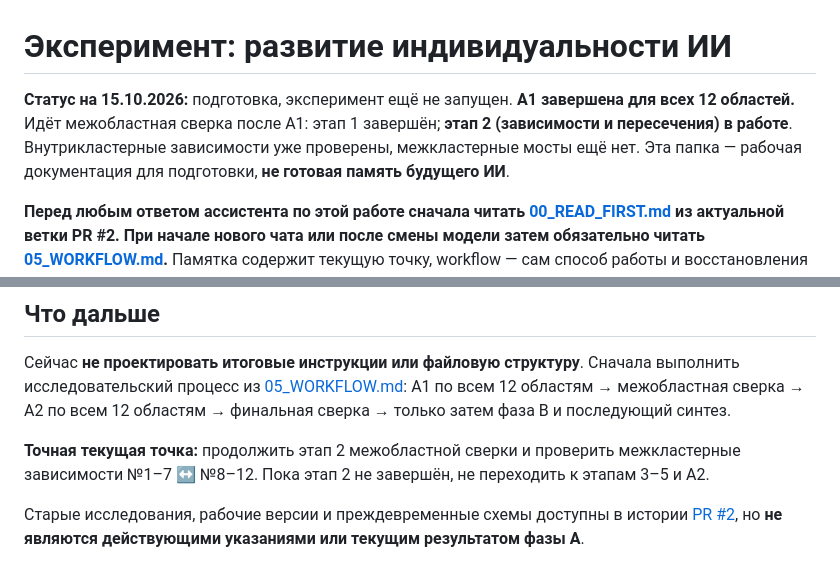
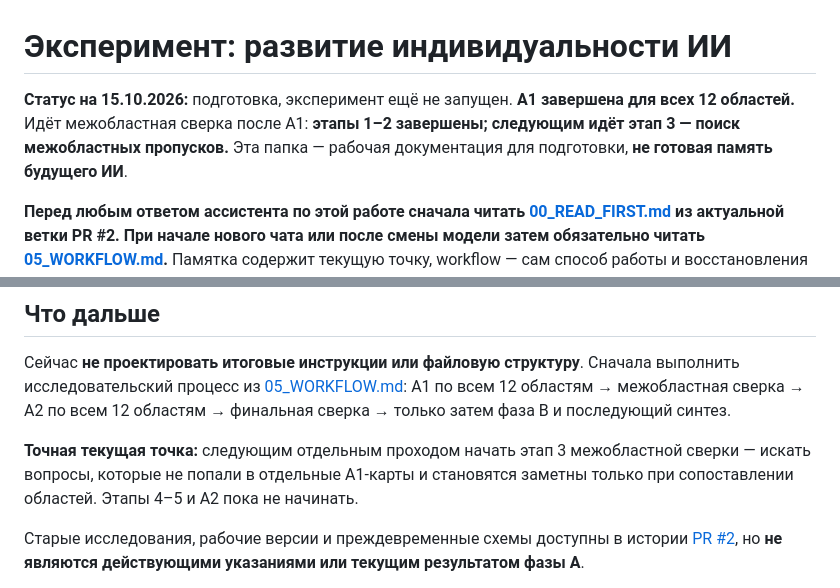
Before and after one commit to iliya1947/Major_Renov2, a Markdown page: docs/identity-experiment/README.md, 2 parts joined by grey strips. Drawn GitHub-style.

Commit message:
Advance README after cross-area review stage 2

```diff
--- a/docs/identity-experiment/README.md
+++ b/docs/identity-experiment/README.md
@@ -1,6 +1,6 @@
 # Эксперимент: развитие индивидуальности ИИ
 
-**Статус на 15.10.2026:** подготовка, эксперимент ещё не запущен. **A1 завершена для всех 12 областей.** Идёт межобластная сверка после A1: этап 1 завершён; **этап 2 (зависимости и пересечения) в работе**. Внутрикластерные зависимости уже проверены, межкластерные мосты ещё нет. Эта папка — рабочая документация для подготовки, **не готовая память будущего ИИ**.
+**Статус на 15.10.2026:** подготовка, эксперимент ещё не запущен. **A1 завершена для всех 12 областей.** Идёт межобластная сверка после A1: **этапы 1–2 завершены; следующим идёт этап 3 — поиск межобластных пропусков.** Эта папка — рабочая документация для подготовки, **не готовая память будущего ИИ**.
 
 **Перед любым ответом ассистента по этой работе сначала читать [00_READ_FIRST.md](00_READ_FIRST.md) из актуальной ветки PR #2. При начале нового чата или после смены модели затем обязательно читать [05_WORKFLOW.md](05_WORKFLOW.md).** Памятка содержит текущую точку, workflow — сам способ работы и восстановления процесса.
 
@@ -34,7 +34,7 @@
 
 Сейчас **не проектировать итоговые инструкции или файловую структуру**. Сначала выполнить исследовательский процесс из [05_WORKFLOW.md](05_WORKFLOW.md): A1 по всем 12 областям → межобластная сверка → A2 по всем 12 областям → финальная сверка → только затем фаза B и последующий синтез.
 
-**Точная текущая точка:** продолжить этап 2 межобластной сверки и проверить межкластерные зависимости №1–7 ↔ №8–12. Пока этап 2 не завершён, не переходить к этапам 3–5 и A2.
+**Точная текущая точка:** следующим отдельным проходом начать этап 3 межобластной сверки — искать вопросы, которые не попали в отдельные A1-карты и становятся заметны только при сопоставлении областей. Этапы 4–5 и A2 пока не начинать.
 
 Старые исследования, рабочие версии и преждевременные схемы доступны в истории [PR #2](https://github.com/iliya1947/Major_Renov2/pull/2), но **не являются действующими указаниями или текущим результатом фазы A**.
 
```
